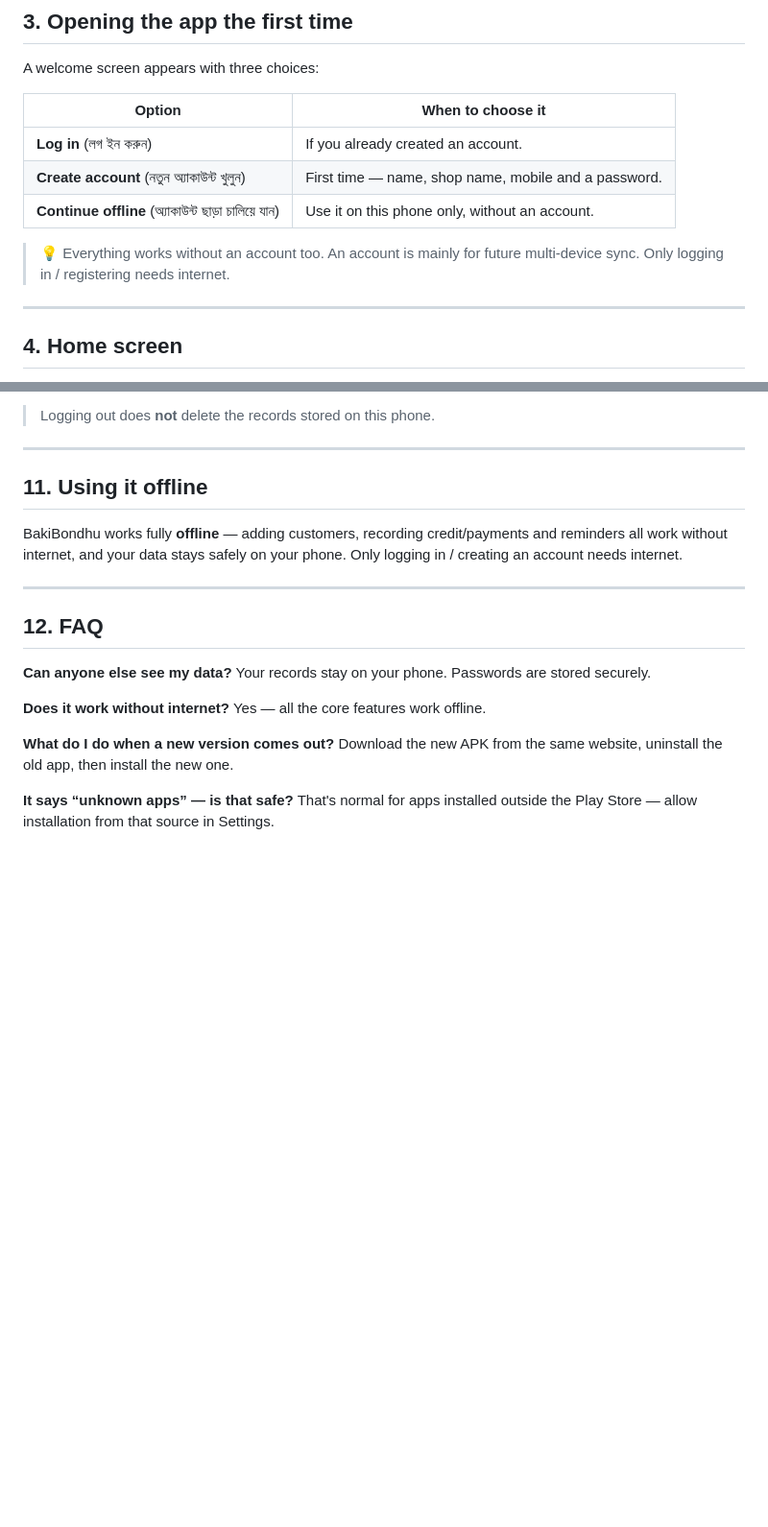
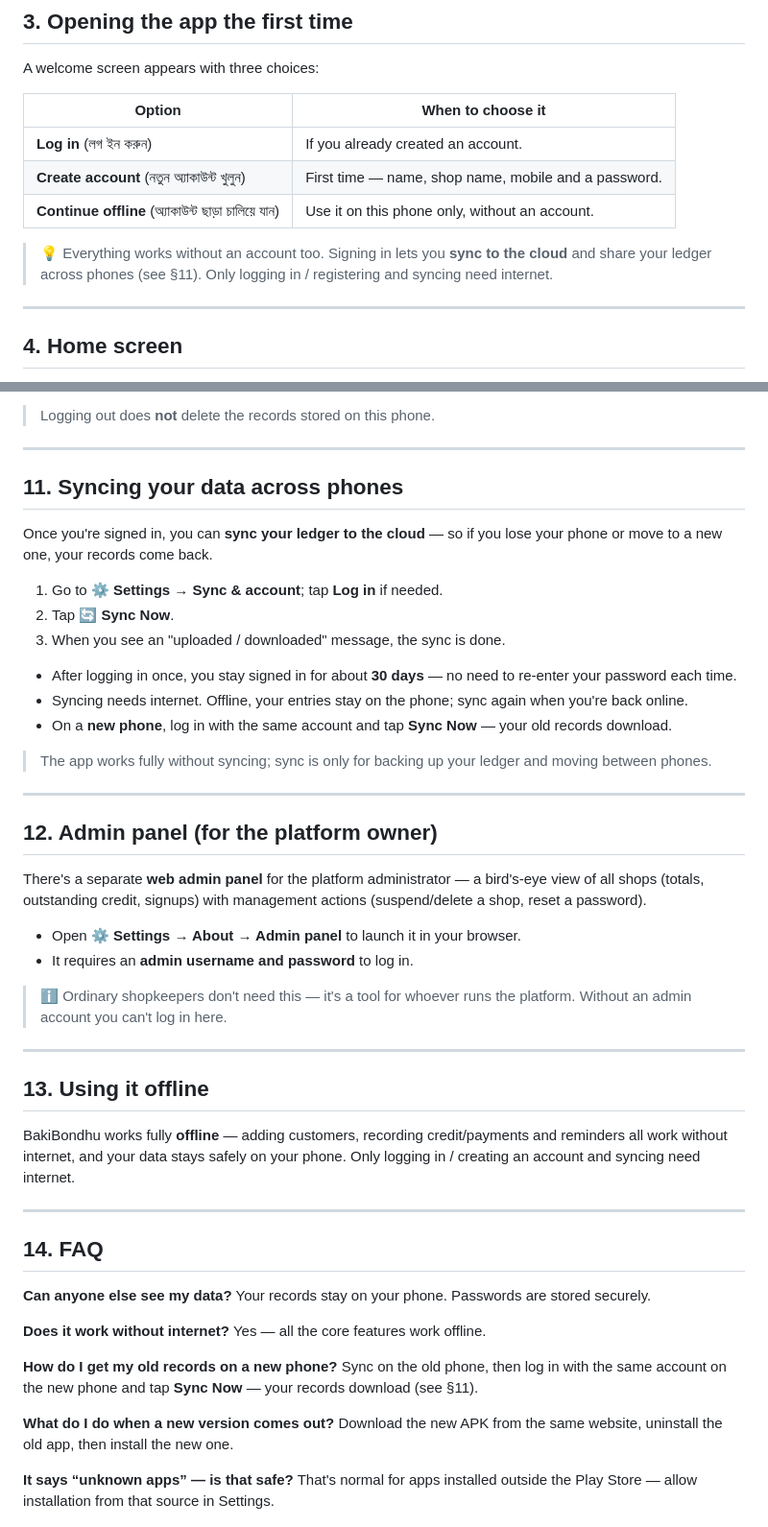
Before and after one commit to mrofiqul/bakibondhu, a Markdown page: docs/USER_MANUAL_EN.md, 2 parts joined by grey strips. Shown at 96% size. Drawn GitHub-style; blank space fills up the shorter version.

```diff
--- a/docs/USER_MANUAL_EN.md
+++ b/docs/USER_MANUAL_EN.md
@@ -40,8 +40,9 @@ A welcome screen appears with three choices:
 | **Create account** (নতুন অ্যাকাউন্ট খুলুন) | First time — name, shop name, mobile and a password. |
 | **Continue offline** (অ্যাকাউন্ট ছাড়া চালিয়ে যান) | Use it on this phone only, without an account. |
 
-> 💡 Everything works without an account too. An account is mainly for future
-> multi-device sync. Only logging in / registering needs internet.
+> 💡 Everything works without an account too. Signing in lets you **sync to the
+> cloud** and share your ledger across phones (see §11). Only logging in /
+> registering and syncing need internet.
 
 ---
 
@@ -113,21 +114,60 @@ you to the first (Login / Register) screen.
 
 ---
 
-## 11. Using it offline
+## 11. Syncing your data across phones
+
+Once you're signed in, you can **sync your ledger to the cloud** — so if you lose
+your phone or move to a new one, your records come back.
+
+1. Go to **⚙️ Settings → Sync & account**; tap **Log in** if needed.
+2. Tap **🔄 Sync Now**.
+3. When you see an "uploaded / downloaded" message, the sync is done.
+
+- After logging in once, you stay signed in for about **30 days** — no need to
+  re-enter your password each time.
+- Syncing needs internet. Offline, your entries stay on the phone; sync again when
+  you're back online.
+- On a **new phone**, log in with the same account and tap **Sync Now** — your old
+  records download.
+
+> The app works fully without syncing; sync is only for backing up your ledger and
+> moving between phones.
+
+---
+
+## 12. Admin panel (for the platform owner)
+
+There's a separate **web admin panel** for the platform administrator — a
+bird's-eye view of all shops (totals, outstanding credit, signups) with management
+actions (suspend/delete a shop, reset a password).
+
+- Open **⚙️ Settings → About → Admin panel** to launch it in your browser.
+- It requires an **admin username and password** to log in.
+
+> ℹ️ Ordinary shopkeepers don't need this — it's a tool for whoever runs the
+> platform. Without an admin account you can't log in here.
+
+---
+
+## 13. Using it offline
 
 BakiBondhu works fully **offline** — adding customers, recording credit/payments and
 reminders all work without internet, and your data stays safely on your phone. Only
-logging in / creating an account needs internet.
+logging in / creating an account and syncing need internet.
 
 ---
 
-## 12. FAQ
+## 14. FAQ
 
 **Can anyone else see my data?**
 Your records stay on your phone. Passwords are stored securely.
 
 **Does it work without internet?**
 Yes — all the core features work offline.
+
+**How do I get my old records on a new phone?**
+Sync on the old phone, then log in with the same account on the new phone and tap
+**Sync Now** — your records download (see §11).
 
 **What do I do when a new version comes out?**
 Download the new APK from the same website, uninstall the old app, then install the
```
Also changed, not shown: docs/USER_MANUAL_BN.md (+40 -5 lines).
